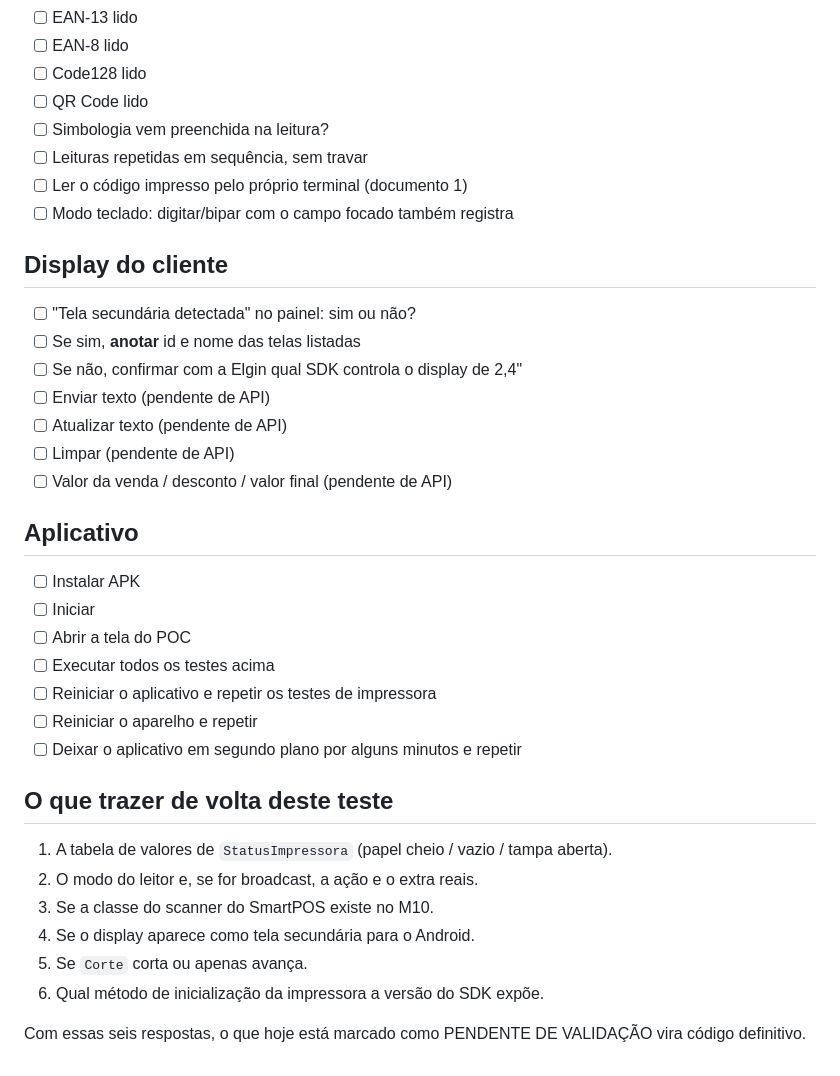
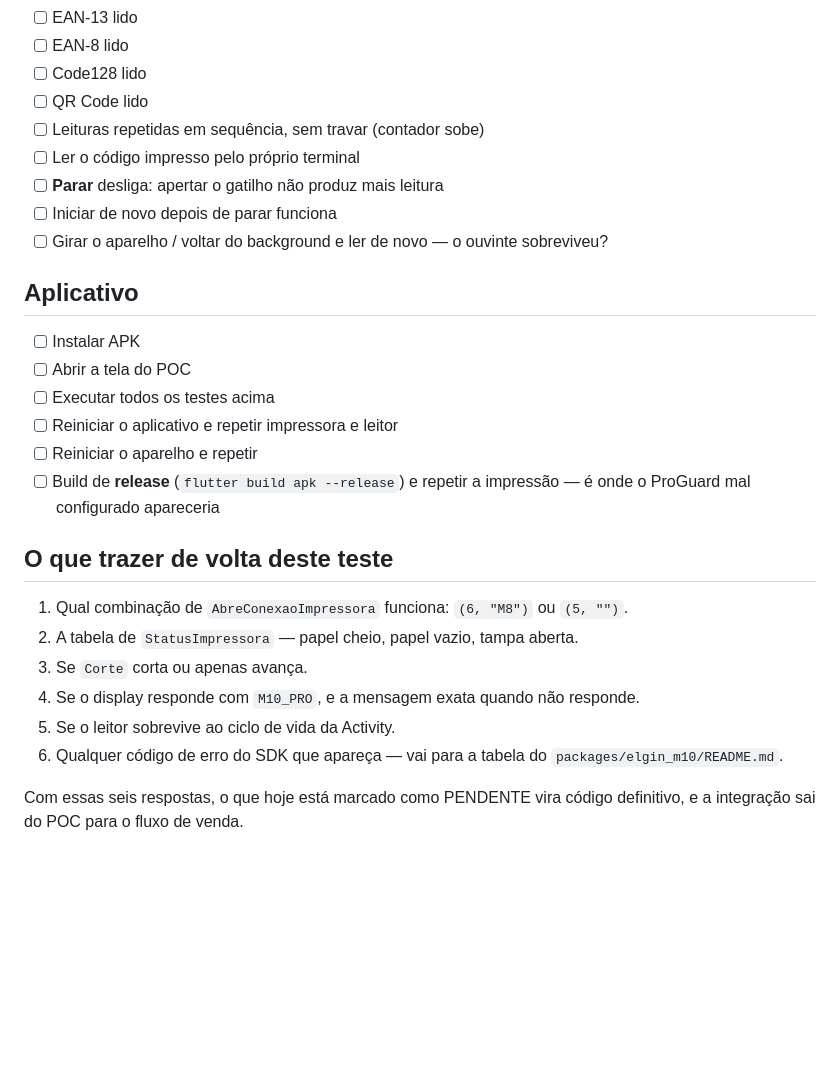
Before and after one commit to julianasued/android-casa-das-bicicletas, a Markdown page: docs/checklist_teste_m10.md, the part around one of its changes. Rendered like a GitHub page; blank space fills up the shorter version.

```diff
--- a/docs/checklist_teste_m10.md
+++ b/docs/checklist_teste_m10.md
@@ -54,40 +73,32 @@ Antes de começar, confirme que os `.aar` da Elgin estão em `android/app/libs/`
 - [ ] EAN-8 lido
 - [ ] Code128 lido
 - [ ] QR Code lido
-- [ ] Simbologia vem preenchida na leitura?
-- [ ] Leituras repetidas em sequência, sem travar
-- [ ] Ler o código impresso pelo próprio terminal (documento 1)
-- [ ] Modo teclado: digitar/bipar com o campo focado também registra
-
-## Display do cliente
-
-- [ ] "Tela secundária detectada" no painel: sim ou não?
-- [ ] Se sim, **anotar** id e nome das telas listadas
-- [ ] Se não, confirmar com a Elgin qual SDK controla o display de 2,4"
-- [ ] Enviar texto (pendente de API)
-- [ ] Atualizar texto (pendente de API)
-- [ ] Limpar (pendente de API)
-- [ ] Valor da venda / desconto / valor final (pendente de API)
+- [ ] Leituras repetidas em sequência, sem travar (contador sobe)
+- [ ] Ler o código impresso pelo próprio terminal
+- [ ] **Parar** desliga: apertar o gatilho não produz mais leitura
+- [ ] Iniciar de novo depois de parar funciona
+- [ ] Girar o aparelho / voltar do background e ler de novo — o ouvinte
+      sobreviveu?
 
 ## Aplicativo
 
 - [ ] Instalar APK
-- [ ] Iniciar
 - [ ] Abrir a tela do POC
 - [ ] Executar todos os testes acima
-- [ ] Reiniciar o aplicativo e repetir os testes de impressora
+- [ ] Reiniciar o aplicativo e repetir impressora e leitor
 - [ ] Reiniciar o aparelho e repetir
-- [ ] Deixar o aplicativo em segundo plano por alguns minutos e repetir
+- [ ] Build de **release** (`flutter build apk --release`) e repetir a impressão
+      — é onde o ProGuard mal configurado apareceria
 
 ## O que trazer de volta deste teste
 
-1. A tabela de valores de `StatusImpressora` (papel cheio / vazio / tampa
-   aberta).
-2. O modo do leitor e, se for broadcast, a ação e o extra reais.
-3. Se a classe do scanner do SmartPOS existe no M10.
-4. Se o display aparece como tela secundária para o Android.
-5. Se `Corte` corta ou apenas avança.
-6. Qual método de inicialização da impressora a versão do SDK expõe.
+1. Qual combinação de `AbreConexaoImpressora` funciona: `(6, "M8")` ou `(5, "")`.
+2. A tabela de `StatusImpressora` — papel cheio, papel vazio, tampa aberta.
+3. Se `Corte` corta ou apenas avança.
+4. Se o display responde com `M10_PRO`, e a mensagem exata quando não responde.
+5. Se o leitor sobrevive ao ciclo de vida da Activity.
+6. Qualquer código de erro do SDK que apareça — vai para a tabela do
+   `packages/elgin_m10/README.md`.
 
-Com essas seis respostas, o que hoje está marcado como PENDENTE DE VALIDAÇÃO
-vira código definitivo.
+Com essas seis respostas, o que hoje está marcado como PENDENTE vira código
+definitivo, e a integração sai do POC para o fluxo de venda.
```
Also changed, not shown: other parts of docs/checklist_teste_m10.md (+49 -30 lines).
